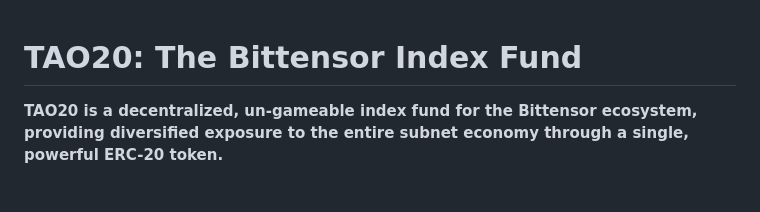
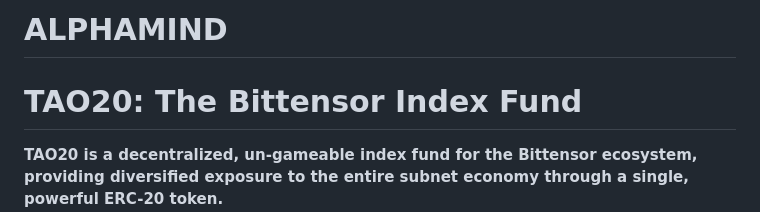
Before and after one commit to alexlange1/alphamind-transparency, a Markdown page: README.md, the part around the change. GitHub-like rendering; blank space fills up the shorter version.

```diff
--- a/README.md
+++ b/README.md
@@ -1,3 +1,5 @@
+# ALPHAMIND
+
 # TAO20: The Bittensor Index Fund
 
 **TAO20 is a decentralized, un-gameable index fund for the Bittensor ecosystem, providing diversified exposure to the entire subnet economy through a single, powerful ERC-20 token.**
```
